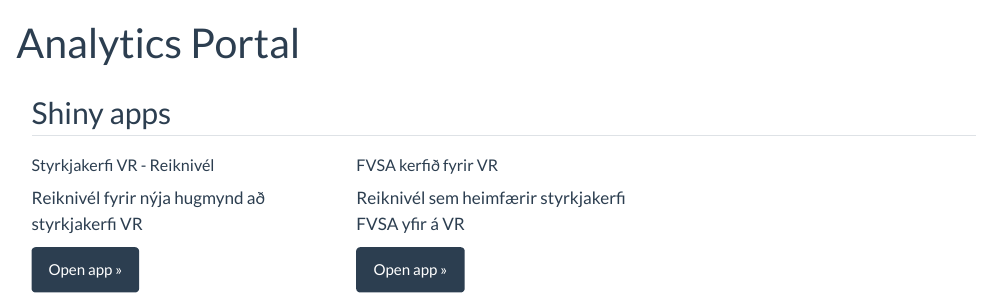
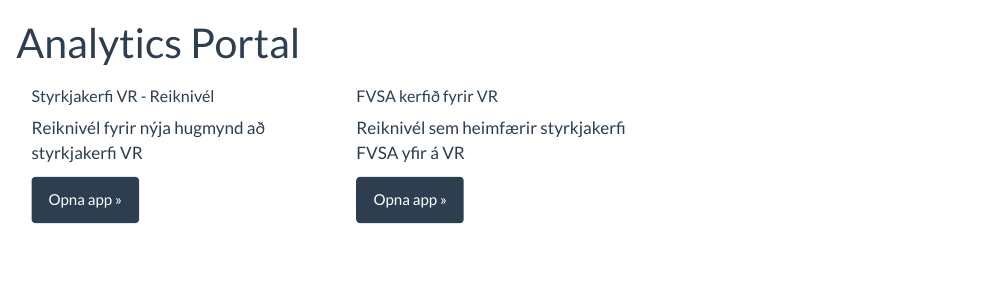
Before and after one commit to hagdeild/shiny_landing_page, a Quarto document (index.qmd): the page in a window 1100 px wide, from its top. Rendered offline with R 4.5, knitr and Pandoc in place of Quarto, with nearby package versions.

Commit message:
Laga nafn á síðu

````diff
--- /dev/null
+++ b/_quarto.yml
@@ -0,0 +1,10 @@
+project:
+  type: website
+
+website:
+  title: "Reiknivélar og mælaborð VR"
+  page-navigation: false
+
+format:
+  html:
+    theme: flatly
--- a/index.qmd
+++ b/index.qmd
@@ -1,16 +1,9 @@
 ---
 title: "Analytics Portal"
-format:
-  html:
-    theme: flatly
-website:
-  title: "Analytics Portal"
-  page-navigation: false
 ---
 
 ::: {.container}
 
-## Shiny apps
 
 ```{r echo = FALSE, message = FALSE, results = 'asis'}
 # ---- packages ----
@@ -32,7 +25,7 @@ pwalk(apps, \(slug, title, description) {
 <h5 class="card-title">{title}</h5>
 <p class="card-text flex-grow-1">{description}</p>
 <a class="btn btn-primary mt-auto" target="_blank"
-   href=" https://vrstettarfelag.shinyapps.io/{slug}/">Open app &raquo;</a>
+   href=" https://vrstettarfelag.shinyapps.io/{slug}/">Opna app &raquo;</a>
 </div></div></div>\n'))
 })
 cat("</div>")
````
Also changed, not shown: 19 other files.
